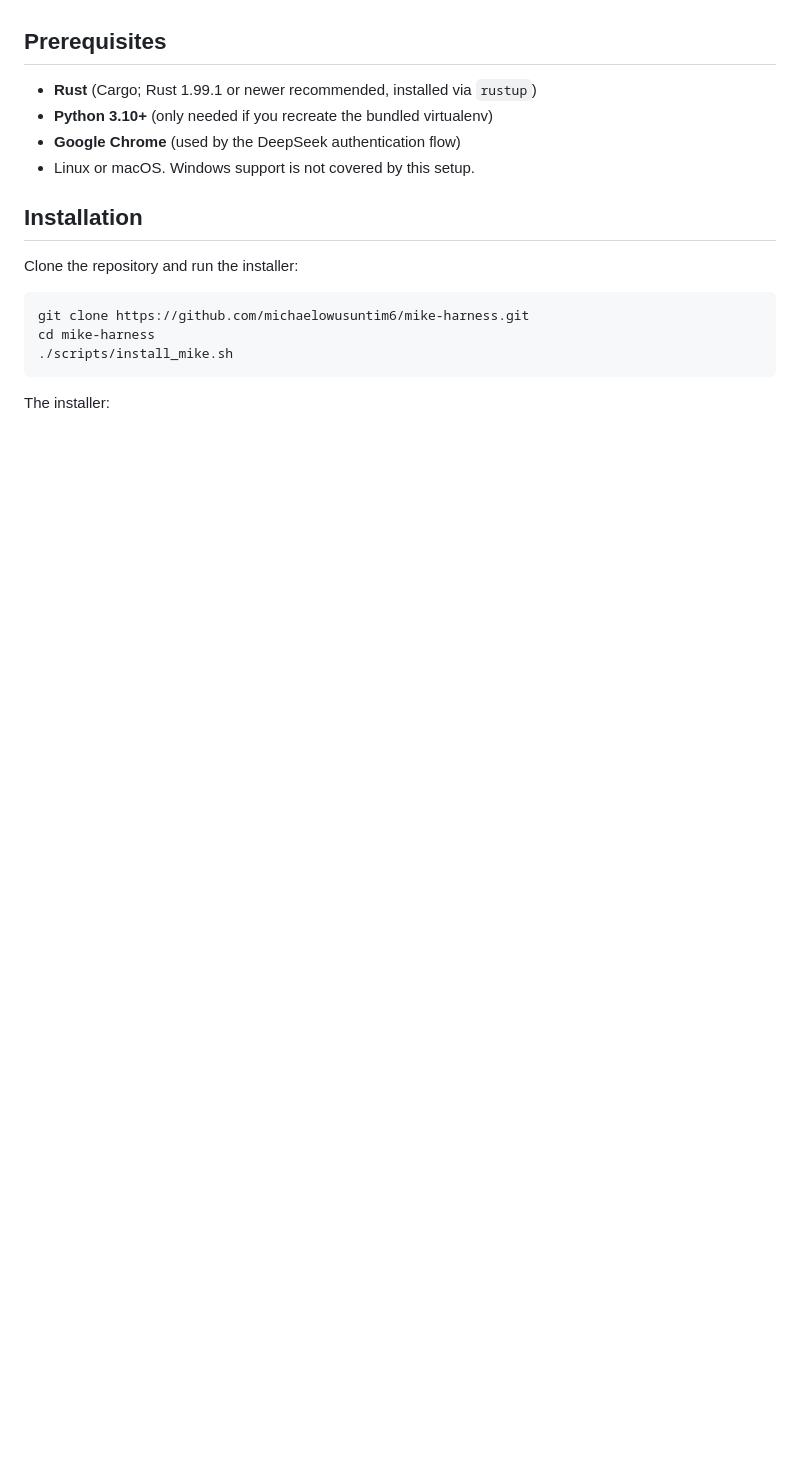
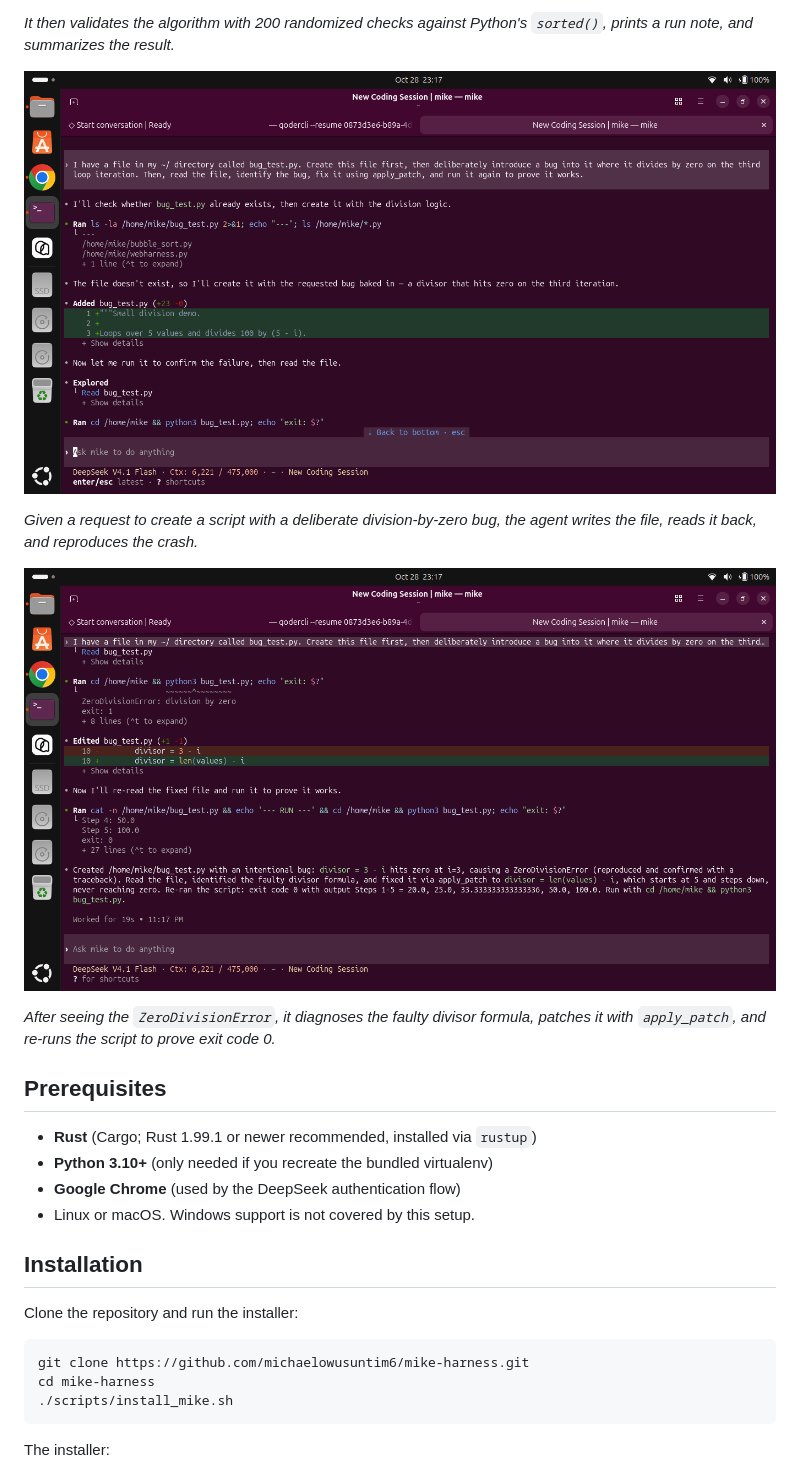
Before and after one commit to michaelowusuntim6/mike-harness, a Markdown page: README.md, the part around one of its changes. Drawn GitHub-style; pictures changed too: docs/images/03-bug-fix-plan.png (added), docs/images/04-bug-fix-result.png (added); blank space fills up the shorter version.

```diff
--- a/README.md
+++ b/README.md
@@ -72,3 +86,15 @@ bridge is already running, `mike` attaches to it and leaves it untouched.
+*It then validates the algorithm with 200 randomized checks against Python's
+`sorted()`, prints a run note, and summarizes the result.*
+
+![Bug Fix Plan](docs/images/03-bug-fix-plan.png)
+
+*Given a request to create a script with a deliberate division-by-zero bug, the
+agent writes the file, reads it back, and reproduces the crash.*
+
+![Bug Fix Result](docs/images/04-bug-fix-result.png)
+
+*After seeing the `ZeroDivisionError`, it diagnoses the faulty divisor formula,
+patches it with `apply_patch`, and re-runs the script to prove exit code 0.*
 
 ## Prerequisites
 
```
Also changed, not shown: other parts of README.md (+14 -0 lines), docs/images/01-bubble-sort.png (added), docs/images/02-bubble-sort-verified.png (added).
